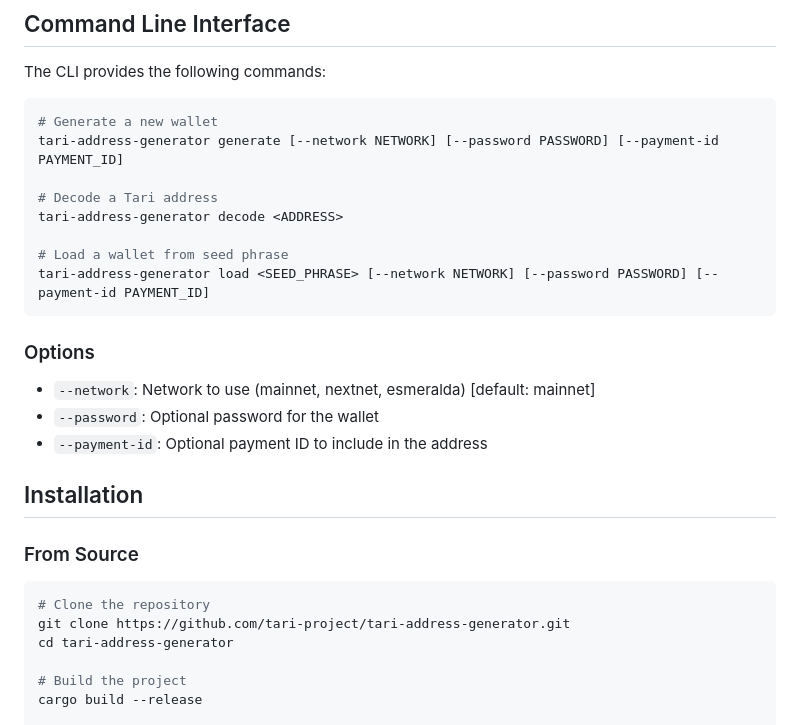
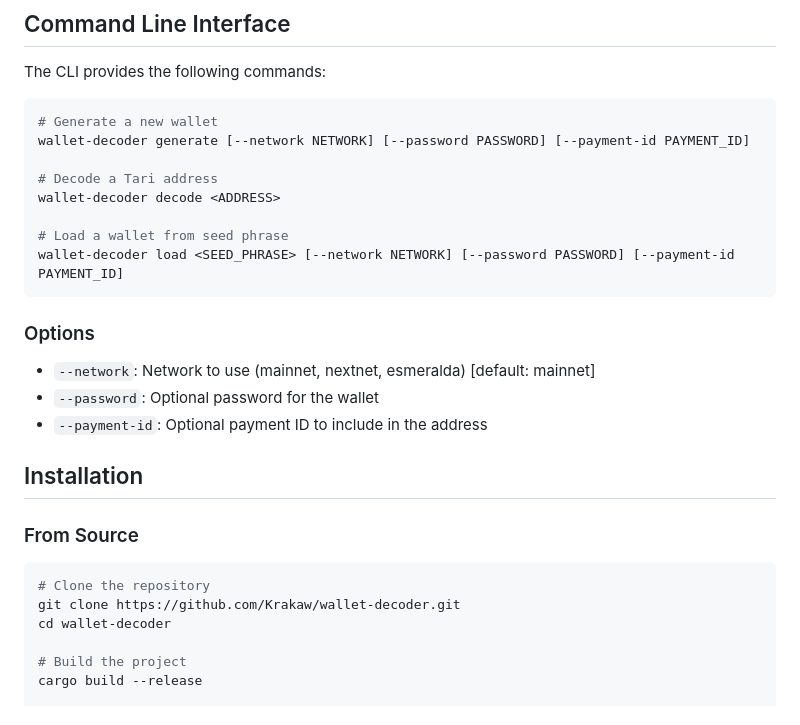
Before and after one commit to Krakaw/wallet-decoder, a Markdown page: README.md, the part around the change. Rendered like a GitHub page.

Commit message:
Clean up readme

````diff
--- a/README.md
+++ b/README.md
@@ -47,13 +47,13 @@ The CLI provides the following commands:
 
 ```bash
 # Generate a new wallet
-tari-address-generator generate [--network NETWORK] [--password PASSWORD] [--payment-id PAYMENT_ID]
+wallet-decoder generate [--network NETWORK] [--password PASSWORD] [--payment-id PAYMENT_ID]
 
 # Decode a Tari address
-tari-address-generator decode <ADDRESS>
+wallet-decoder decode <ADDRESS>
 
 # Load a wallet from seed phrase
-tari-address-generator load <SEED_PHRASE> [--network NETWORK] [--password PASSWORD] [--payment-id PAYMENT_ID]
+wallet-decoder load <SEED_PHRASE> [--network NETWORK] [--password PASSWORD] [--payment-id PAYMENT_ID]
 ```
 
 ### Options
@@ -68,8 +68,8 @@ tari-address-generator load <SEED_PHRASE> [--network NETWORK] [--password PASSWO
 
 ```bash
 # Clone the repository
-git clone https://github.com/tari-project/tari-address-generator.git
-cd tari-address-generator
+git clone https://github.com/Krakaw/wallet-decoder.git
+cd wallet-decoder
 
 # Build the project
 cargo build --release
````
